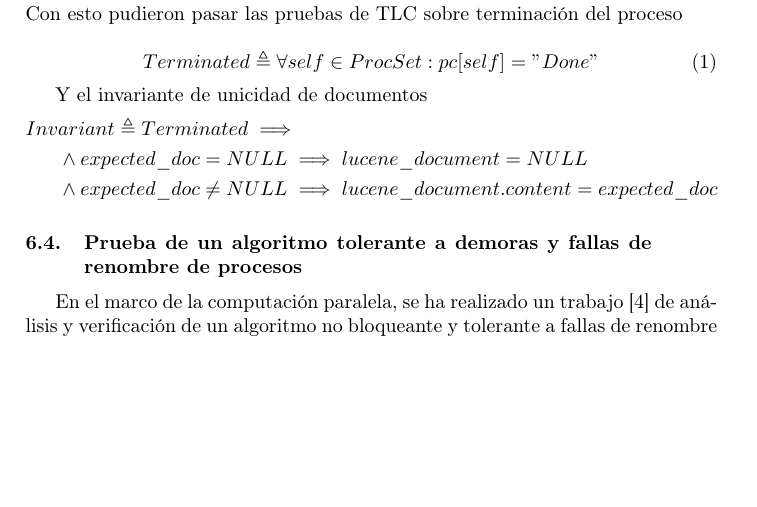
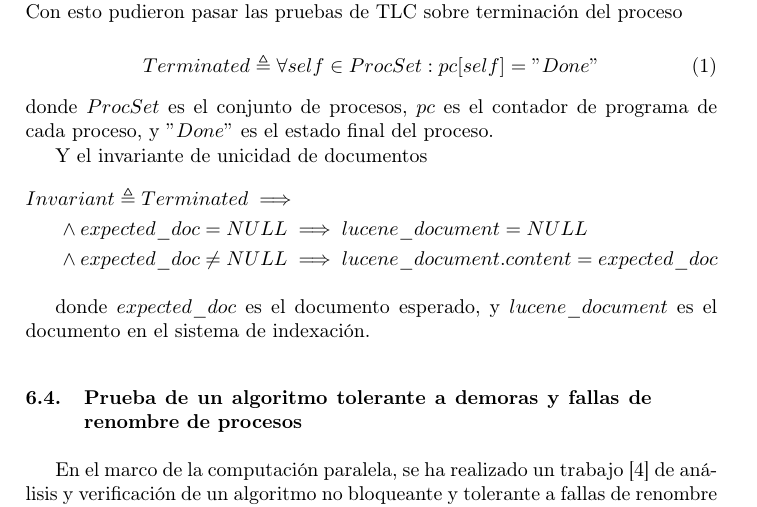
Before and after one commit to annaaimeri/informe-tla, a LaTeX thesis (informe.tex): part of page 7 of 9, cut so that both start at the same text, the shorter picture padded with empty space. Compiled offline with pdfLaTeX.

Commit message:
explicacion de caso elastic

```diff
--- a/informe.tex
+++ b/informe.tex
@@ -132,6 +132,7 @@ Estos casos fueron detectados por TLC en un modelo formal realizado por los prop
 \begin{equation}
     Terminated \triangleq \forall self \in ProcSet: pc[self] = "Done"
 \end{equation}
+donde $ProcSet$ es el conjunto de procesos, $pc$ es el contador de programa de cada proceso, y $"Done"$ es el estado final del proceso.
 
 Y el invariante de unicidad de documentos
 \[
@@ -141,6 +142,8 @@ Y el invariante de unicidad de documentos
     &\phantom{Inv} \land expected\_doc \neq NULL \implies lucene\_document.content = expected\_doc
 \end{aligned}
 \]
+
+donde $expected\_doc$ es el documento esperado, y $lucene\_document$ es el documento en el sistema de indexación.
 
 
 \subsection{Prueba de un algoritmo tolerante a demoras y fallas de renombre de procesos}
```
